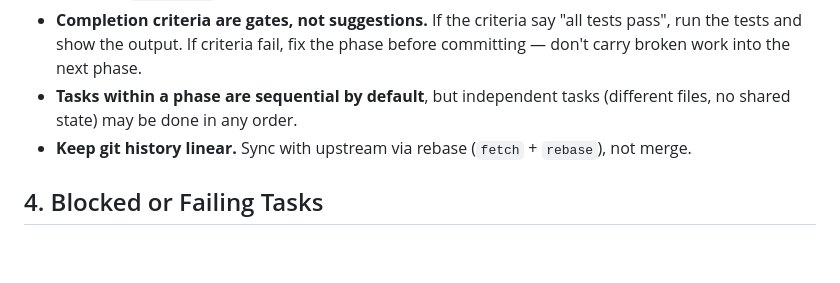
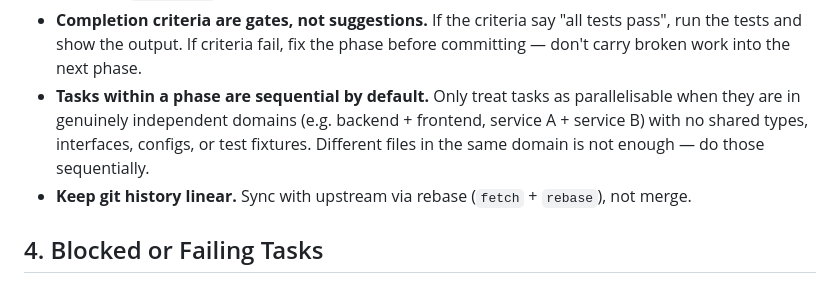
Before and after one commit to amjadjibon/skills, a Markdown page: skills/implement-plan/SKILL.md, the part around the change. GitHub-like rendering; blank space fills up the shorter version.

```diff
--- a/skills/implement-plan/SKILL.md
+++ b/skills/implement-plan/SKILL.md
@@ -93,7 +93,7 @@ Rules that matter:
 - **Commit messages: short and why-focused.** Subject line ≤ 72 chars, imperative mood. Explain *why* the change was made — the diff shows what changed. A 1–3 sentence body is fine for non-obvious motivation; bullet lists of changes are not.
 - **Check `git status` before staging.** If new untracked files appear that shouldn't be committed (build output, `node_modules`, `.env`), verify `.gitignore` covers them before staging. Don't commit them and don't use `git add -A`.
 - **Completion criteria are gates, not suggestions.** If the criteria say "all tests pass", run the tests and show the output. If criteria fail, fix the phase before committing — don't carry broken work into the next phase.
-- **Tasks within a phase are sequential by default**, but independent tasks (different files, no shared state) may be done in any order.
+- **Tasks within a phase are sequential by default.** Only treat tasks as parallelisable when they are in genuinely independent domains (e.g. backend + frontend, service A + service B) with no shared types, interfaces, configs, or test fixtures. Different files in the same domain is not enough — do those sequentially.
 - **Keep git history linear.** Sync with upstream via rebase (`fetch` + `rebase`), not merge.
 
 ## 4. Blocked or Failing Tasks
```
Also changed, not shown: skills/dev-loop/SKILL.md (+10 -8 lines).
